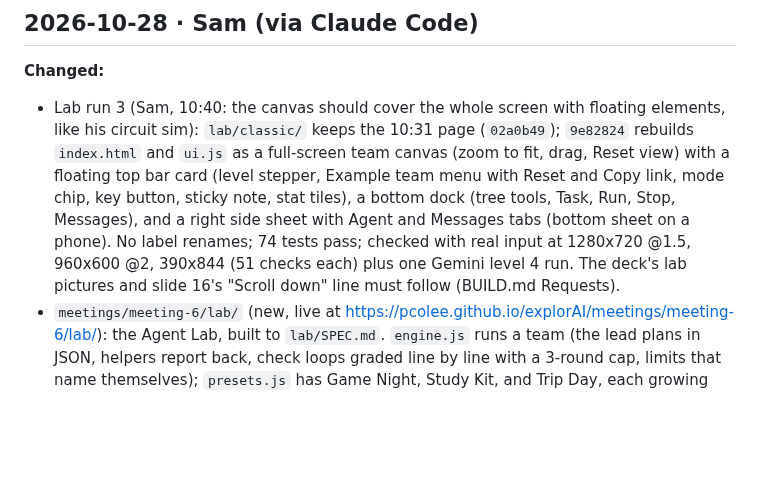
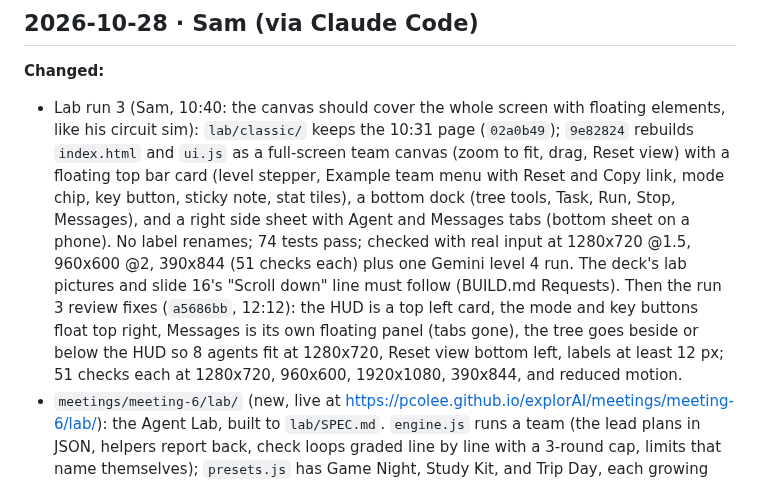
Before and after one commit to pcolee/explorAI, a Markdown page: docs/agent-log.md, the part around the change. GitHub-like rendering; blank space fills up the shorter version.

```diff
--- a/docs/agent-log.md
+++ b/docs/agent-log.md
@@ -26,7 +26,7 @@ Remove a line once it is answered and note the answer in that day's entry.
 ## 2026-10-28 · Sam (via Claude Code)
 
 **Changed:**
-- Lab run 3 (Sam, 10:40: the canvas should cover the whole screen with floating elements, like his circuit sim): `lab/classic/` keeps the 10:31 page (`02a0b49`); `9e82824` rebuilds `index.html` and `ui.js` as a full-screen team canvas (zoom to fit, drag, Reset view) with a floating top bar card (level stepper, Example team menu with Reset and Copy link, mode chip, key button, sticky note, stat tiles), a bottom dock (tree tools, Task, Run, Stop, Messages), and a right side sheet with Agent and Messages tabs (bottom sheet on a phone). No label renames; 74 tests pass; checked with real input at 1280x720 @1.5, 960x600 @2, 390x844 (51 checks each) plus one Gemini level 4 run. The deck's lab pictures and slide 16's "Scroll down" line must follow (BUILD.md Requests).
+- Lab run 3 (Sam, 10:40: the canvas should cover the whole screen with floating elements, like his circuit sim): `lab/classic/` keeps the 10:31 page (`02a0b49`); `9e82824` rebuilds `index.html` and `ui.js` as a full-screen team canvas (zoom to fit, drag, Reset view) with a floating top bar card (level stepper, Example team menu with Reset and Copy link, mode chip, key button, sticky note, stat tiles), a bottom dock (tree tools, Task, Run, Stop, Messages), and a right side sheet with Agent and Messages tabs (bottom sheet on a phone). No label renames; 74 tests pass; checked with real input at 1280x720 @1.5, 960x600 @2, 390x844 (51 checks each) plus one Gemini level 4 run. The deck's lab pictures and slide 16's "Scroll down" line must follow (BUILD.md Requests). Then the run 3 review fixes (`a5686bb`, 12:12): the HUD is a top left card, the mode and key buttons float top right, Messages is its own floating panel (tabs gone), the tree goes beside or below the HUD so 8 agents fit at 1280x720, Reset view bottom left, labels at least 12 px; 51 checks each at 1280x720, 960x600, 1920x1080, 390x844, and reduced motion.
 - `meetings/meeting-6/lab/` (new, live at https://pcolee.github.io/explorAI/meetings/meeting-6/lab/): the Agent Lab, built to `lab/SPEC.md`. `engine.js` runs a team (the lead plans in JSON, helpers report back, check loops graded line by line with a 3-round cap, limits that name themselves); `presets.js` has Game Night, Study Kit, and Trip Day, each growing with the four levels; `index.html` + `ui.js` are the page (levels, team tree, agent editor with a hint per field and "What it sees", a group-chat thread, the key dialog, share links); `practice.js` replays an exact recorded run or gives labeled sample replies; `gemini.js` handles the key check, model pick, pacing, 429 waits, fallbacks, retries, and plain errors. Commits `6562b48` (engine), `000a01c` (page and practice mode), `ba0db26` (Gemini mode), `9ae9f14` (recorded run).
 - `meetings/meeting-6/lab/examples/game-night-run.json`: a real gemini-3.5-flash-lite run of Game Night level 4, recorded 2026-10-27 23:59 PDT. 5 agents, 12 messages between agents, 3 check rounds, 2 send-backs (the flyer was 51 words, then exactly 40, then 38 and passed). The numbers and the passing flyer are in `BUILD.md` for the deck's hook, texting, and checkloop slides.
 - Lab L2 (both lab reviews applied, all 26 findings): `examples/game-night-l1.json`, `-l2`, `-l3` are real gemini-3.5-flash-lite runs of Game Night levels 1 to 3 (recorded 2026-10-28 00:29 PDT), so practice mode shows real answers in Build 1 and Build 2 (level 1: 101 words with made-up lines; level 2: 31 words that follow the six parts). Page: a new run scrolls into view and the list follows it, level goals name what each level loads, part boxes grow to show every line, Remove has Undo, Stop works while connecting, the tree marks the agent an error hit, the chip stops naming a model after a key fails, plus tree hint, legend, check-loop arrow, key dialog, and share link fixes. Gemini: a bare 429 only waits (it used to drop the pace to 2 a minute for the session), a cut-off JSON reply is retried with twice the room and the check budget grows with the Done when list, a 400 setting is remembered only after a retry without it works. Commits `6551ff5`, `06c1530`, `f6d168f`. Verified: 64 node tests, `tests/live.mjs` passing, practice mode with the network off at 1440x900, 1920x1080, and 390x844 with real clicks, Gemini mode against a faked API (stop while connecting, bad key, 429 wait, 500, broken link).
```
Also changed, not shown: docs/status.md (+1 -1 lines), meetings/meeting-6/BUILD.md (+4 -2 lines).
